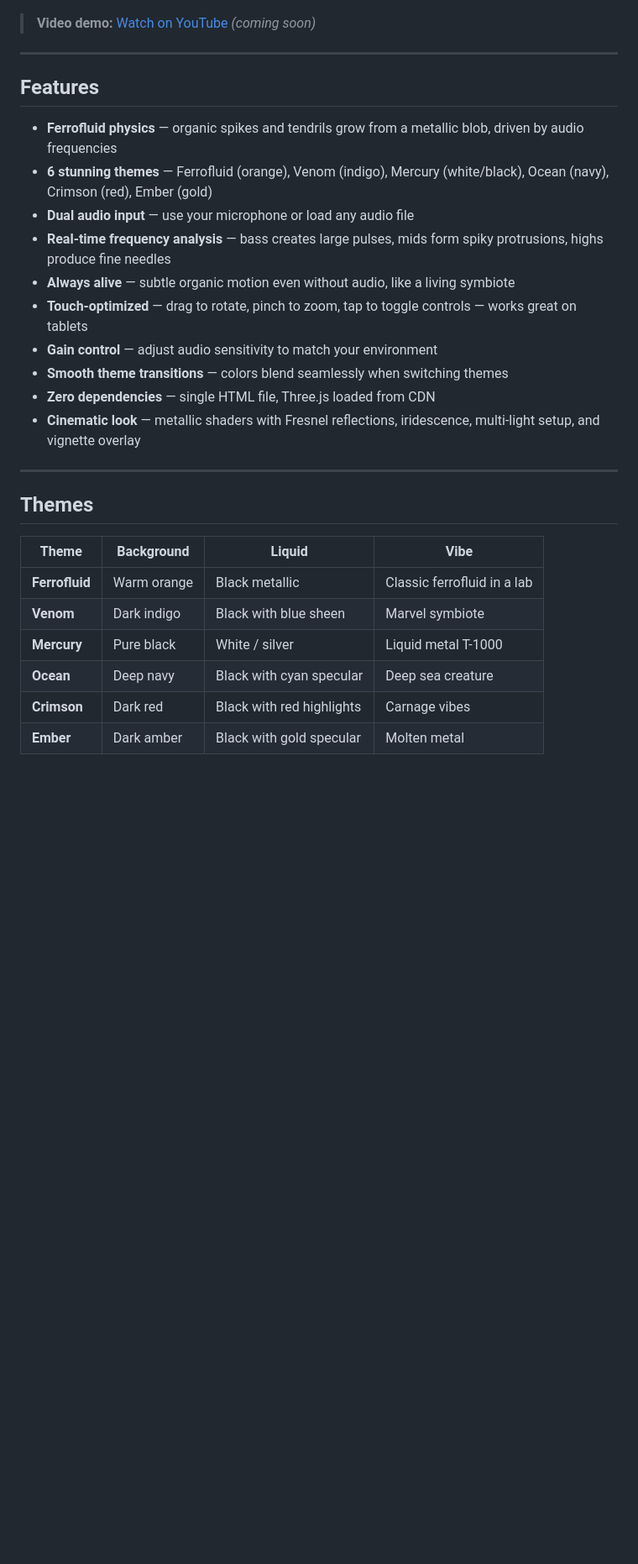
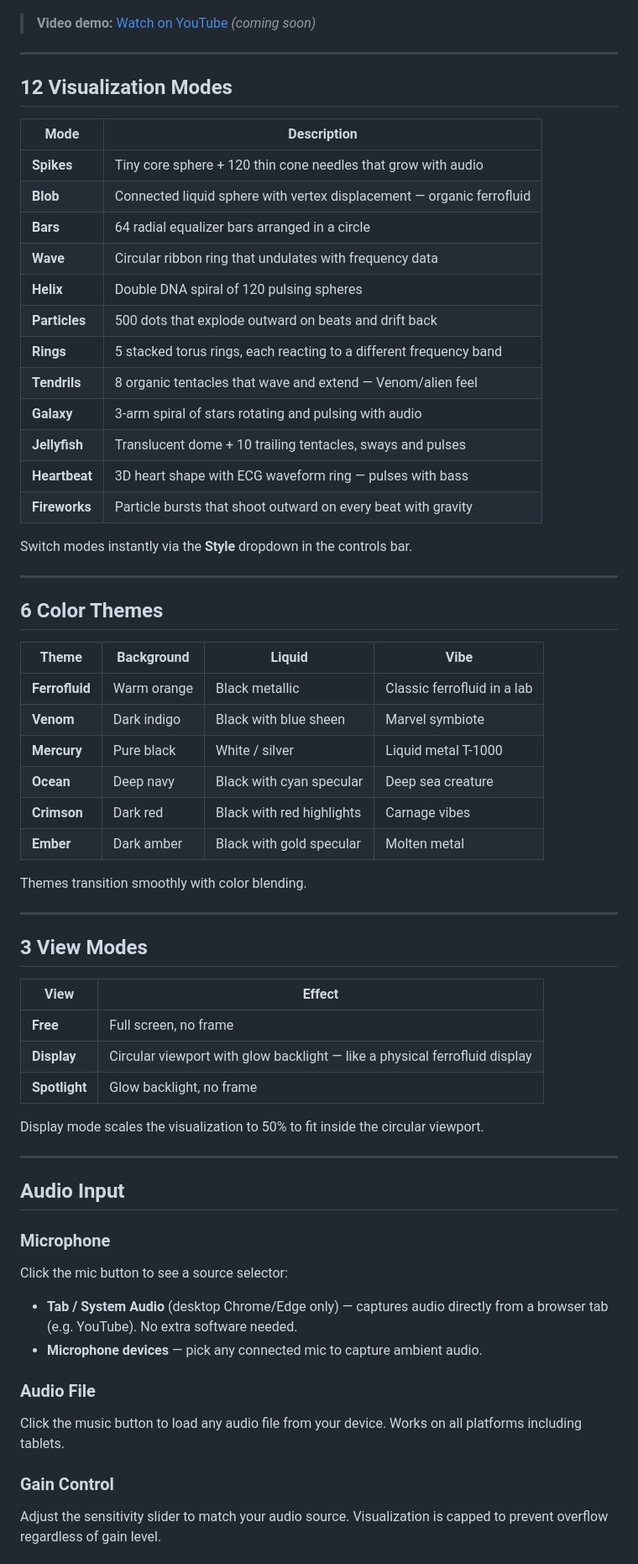
Before and after one commit to madhuramyadav/ferro-fluid-audio-visualizer, a Markdown page: README.md, the part around one of its changes. Shown at 84% size. GitHub-like rendering; blank space fills up the shorter version.

```diff
--- a/README.md
+++ b/README.md
@@ -20,22 +24,28 @@ Built with **Three.js** and the **Web Audio API** — runs entirely in the brows
 
 ---
 
-## Features
+## 12 Visualization Modes
 
-- **Ferrofluid physics** — organic spikes and tendrils grow from a metallic blob, driven by audio frequencies
-- **6 stunning themes** — Ferrofluid (orange), Venom (indigo), Mercury (white/black), Ocean (navy), Crimson (red), Ember (gold)
-- **Dual audio input** — use your microphone or load any audio file
-- **Real-time frequency analysis** — bass creates large pulses, mids form spiky protrusions, highs produce fine needles
-- **Always alive** — subtle organic motion even without audio, like a living symbiote
-- **Touch-optimized** — drag to rotate, pinch to zoom, tap to toggle controls — works great on tablets
-- **Gain control** — adjust audio sensitivity to match your environment
-- **Smooth theme transitions** — colors blend seamlessly when switching themes
-- **Zero dependencies** — single HTML file, Three.js loaded from CDN
-- **Cinematic look** — metallic shaders with Fresnel reflections, iridescence, multi-light setup, and vignette overlay
+| Mode | Description |
+|------|-------------|
+| **Spikes** | Tiny core sphere + 120 thin cone needles that grow with audio |
+| **Blob** | Connected liquid sphere with vertex displacement — organic ferrofluid |
+| **Bars** | 64 radial equalizer bars arranged in a circle |
+| **Wave** | Circular ribbon ring that undulates with frequency data |
+| **Helix** | Double DNA spiral of 120 pulsing spheres |
+| **Particles** | 500 dots that explode outward on beats and drift back |
+| **Rings** | 5 stacked torus rings, each reacting to a different frequency band |
+| **Tendrils** | 8 organic tentacles that wave and extend — Venom/alien feel |
+| **Galaxy** | 3-arm spiral of stars rotating and pulsing with audio |
+| **Jellyfish** | Translucent dome + 10 trailing tentacles, sways and pulses |
+| **Heartbeat** | 3D heart shape with ECG waveform ring — pulses with bass |
+| **Fireworks** | Particle bursts that shoot outward on every beat with gravity |
+
+Switch modes instantly via the **Style** dropdown in the controls bar.
 
 ---
 
-## Themes
+## 6 Color Themes
 
 | Theme | Background | Liquid | Vibe |
 |-------|-----------|--------|------|
@@ -46,3 +56,32 @@ Built with **Three.js** and the **Web Audio API** — runs entirely in the brows
 | **Crimson** | Dark red | Black with red highlights | Carnage vibes |
 | **Ember** | Dark amber | Black with gold specular | Molten metal |
 
+Themes transition smoothly with color blending.
+
+---
+
+## 3 View Modes
+
+| View | Effect |
+|------|--------|
+| **Free** | Full screen, no frame |
+| **Display** | Circular viewport with glow backlight — like a physical ferrofluid display |
+| **Spotlight** | Glow backlight, no frame |
+
+Display mode scales the visualization to 50% to fit inside the circular viewport.
+
+---
+
+## Audio Input
+
+### Microphone
+Click the mic button to see a source selector:
+- **Tab / System Audio** (desktop Chrome/Edge only) — captures audio directly from a browser tab (e.g. YouTube). No extra software needed.
+- **Microphone devices** — pick any connected mic to capture ambient audio.
+
+### Audio File
+Click the music button to load any audio file from your device. Works on all platforms including tablets.
+
+### Gain Control
+Adjust the sensitivity slider to match your audio source. Visualization is capped to prevent overflow regardless of gain level.
+
```
Also changed, not shown: other parts of README.md (+70 -57 lines).
